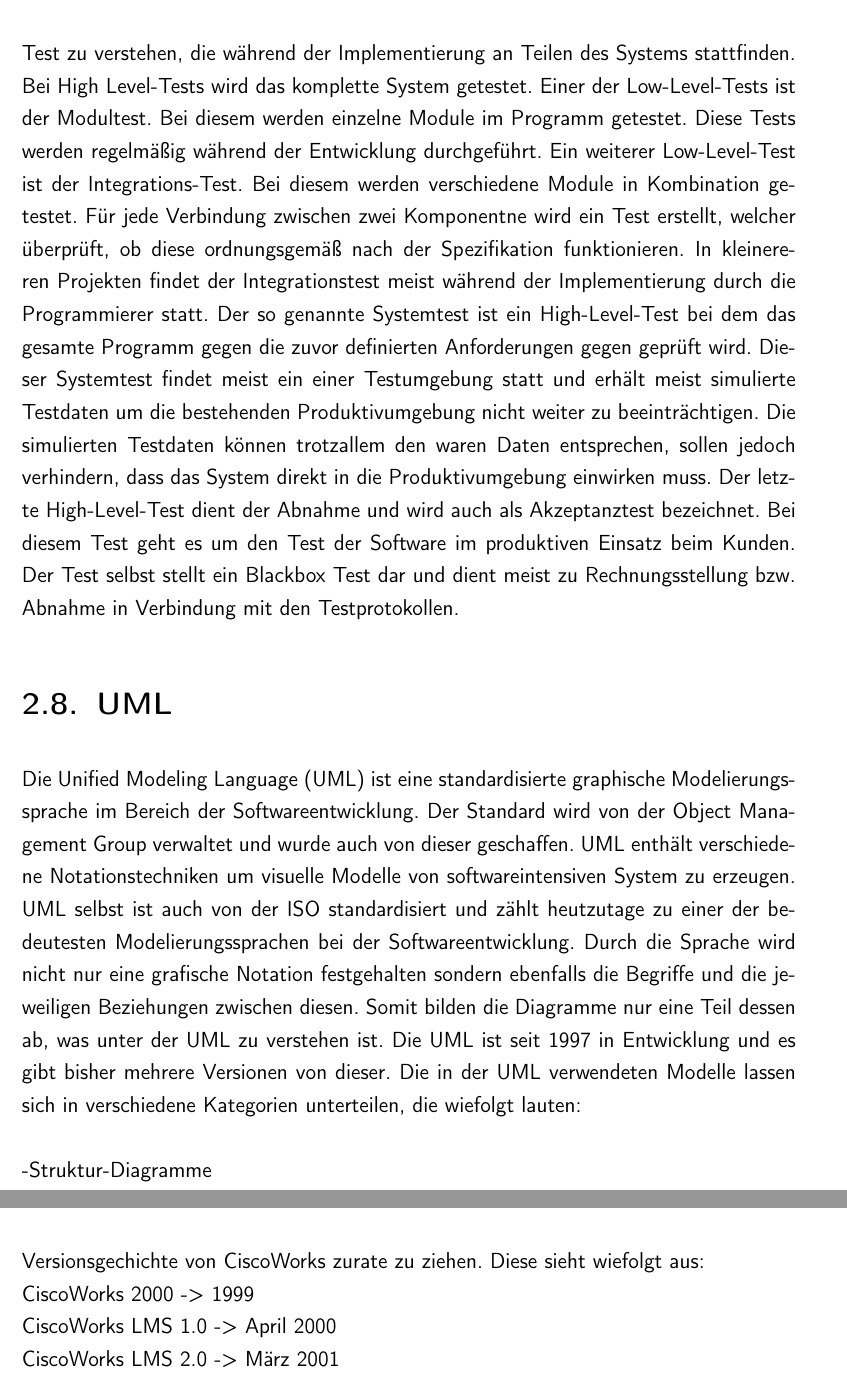
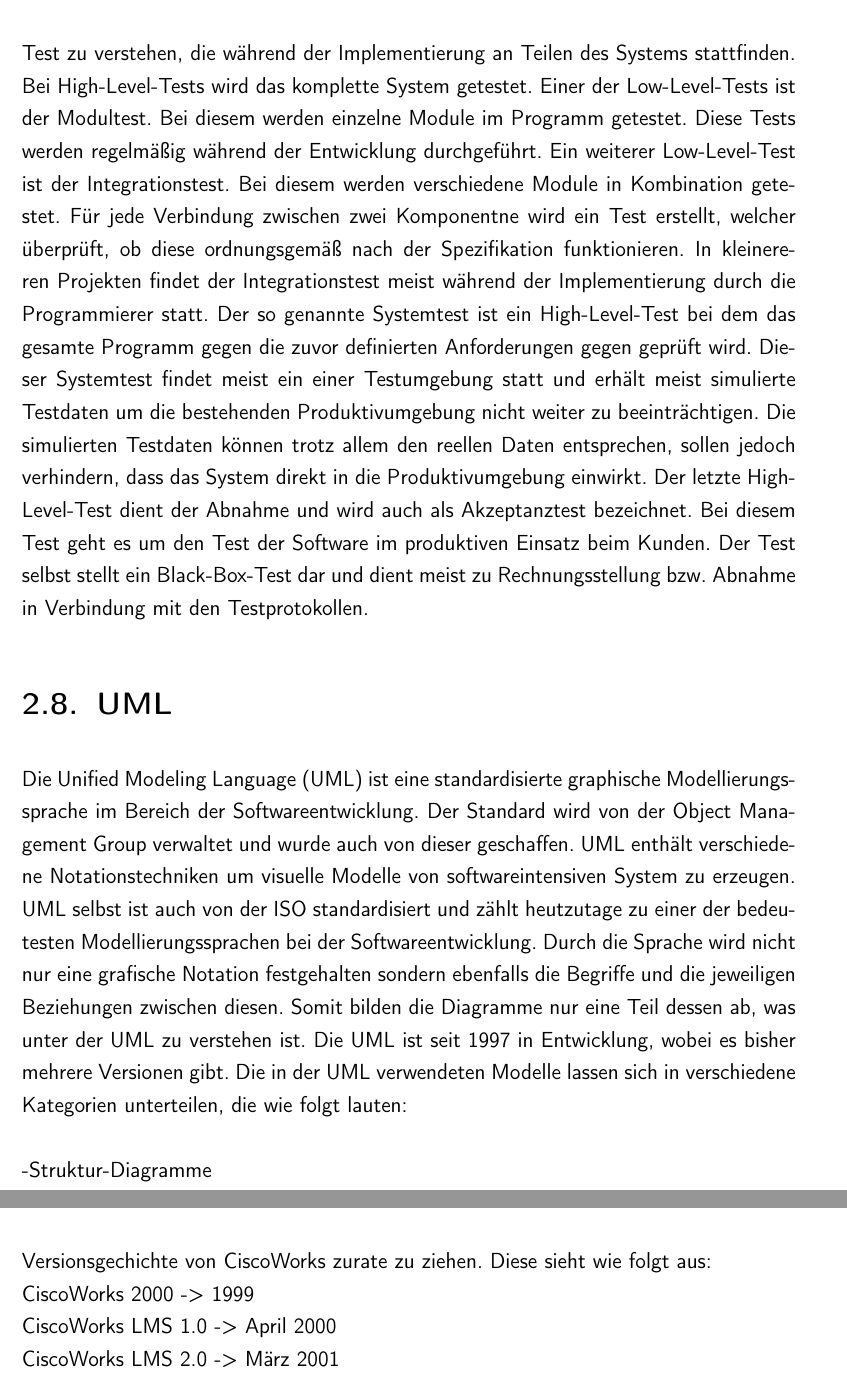
Before and after one commit to rarspace01/snmptrack, a LaTeX document (doc/Latex/Bachelor_Arbeit.tex, which reads doc/Latex/Inhalt/Kapitel1.tex, doc/Latex/Inhalt/Kapitel2.tex): two parts of pages 19 and 75 of 82, joined at a grey line, cut so that both start at the same text. Compiled offline with pdfLaTeX; an older LaTeX class or package is replaced by its successor.

Commit message:
*DOC: -fix - daniel - 2 + 3

```diff
--- a/doc/Latex/Inhalt/Kapitel1.tex
+++ b/doc/Latex/Inhalt/Kapitel1.tex
@@ -263,24 +263,24 @@ Programmierung\\
 Bei der Programmierung geht es letztendlich um die Umsetzung des zuvor entworfenen Systems. Hierbei wird je nach Vorgehensweise die strukturierte oder objektorientierte Programmierung angewandt.
 \\
 \\
-Validierung und Verfizierung
+Validierung und Verifizierung
 \\
-Bei der Validierung  und Verifizierung geht es vor allem um Tests. Hierbei wird unterschieden zwischen Low-Level-Tests und High-Level-Tests. Unter Low-Level-Tests sind solche Test zu verstehen, die während der Implementierung an Teilen des Systems stattfinden. Bei High Level-Tests wird das komplette System getestet. Einer der Low-Level-Tests ist der Modultest. Bei diesem werden einzelne Module im Programm getestet.  Diese Tests werden regelmäßig während der Entwicklung durchgeführt. Ein weiterer Low-Level-Test ist der Integrations-Test. Bei diesem werden verschiedene Module in Kombination getestet. Für jede Verbindung zwischen zwei Komponentne wird ein Test erstellt, welcher überprüft, ob diese ordnungsgemäß nach der Spezifikation funktionieren. In kleinereren Projekten findet der Integrationstest meist während der Implementierung durch die Programmierer statt.
-Der so genannte Systemtest ist ein High-Level-Test bei dem das gesamte Programm gegen die zuvor definierten Anforderungen gegen geprüft wird. Dieser Systemtest findet meist ein einer Testumgebung statt und erhält meist simulierte Testdaten um die bestehenden Produktivumgebung nicht weiter zu beeinträchtigen. Die simulierten Testdaten können trotzallem den waren Daten entsprechen, sollen jedoch verhindern, dass das System direkt in die Produktivumgebung einwirken muss.
-Der letzte High-Level-Test dient der Abnahme und wird auch als Akzeptanztest bezeichnet. Bei diesem Test geht es um den Test der Software im produktiven Einsatz beim Kunden. Der Test selbst stellt ein Blackbox Test dar und dient meist zu Rechnungsstellung bzw. Abnahme in Verbindung mit den Testprotokollen.
+Bei der Validierung  und Verifizierung geht es vor allem um Tests. Hierbei wird unterschieden zwischen Low-Level-Tests und High-Level-Tests. Unter Low-Level-Tests sind solche Test zu verstehen, die während der Implementierung an Teilen des Systems stattfinden. Bei High-Level-Tests wird das komplette System getestet. Einer der Low-Level-Tests ist der Modultest. Bei diesem werden einzelne Module im Programm getestet.  Diese Tests werden regelmäßig während der Entwicklung durchgeführt. Ein weiterer Low-Level-Test ist der Integrationstest. Bei diesem werden verschiedene Module in Kombination getestet. Für jede Verbindung zwischen zwei Komponentne wird ein Test erstellt, welcher überprüft, ob diese ordnungsgemäß nach der Spezifikation funktionieren. In kleinereren Projekten findet der Integrationstest meist während der Implementierung durch die Programmierer statt.
+Der so genannte Systemtest ist ein High-Level-Test bei dem das gesamte Programm gegen die zuvor definierten Anforderungen gegen geprüft wird. Dieser Systemtest findet meist ein einer Testumgebung statt und erhält meist simulierte Testdaten um die bestehenden Produktivumgebung nicht weiter zu beeinträchtigen. Die simulierten Testdaten können trotz allem den reellen Daten entsprechen, sollen jedoch verhindern, dass das System direkt in die Produktivumgebung einwirkt.
+Der letzte High-Level-Test dient der Abnahme und wird auch als Akzeptanztest bezeichnet. Bei diesem Test geht es um den Test der Software im produktiven Einsatz beim Kunden. Der Test selbst stellt ein Black-Box-Test dar und dient meist zu Rechnungsstellung bzw. Abnahme in Verbindung mit den Testprotokollen.
 
 \section{UML}
 \label{sec:uml}
 
-Die Unified Modeling Language (UML) ist eine standardisierte graphische Modelierungssprache im Bereich der Softwareentwicklung. Der Standard wird von der Object Management Group verwaltet und wurde auch von dieser geschaffen. UML enthält verschiedene Notationstechniken um visuelle Modelle von softwareintensiven System zu erzeugen. UML selbst ist auch von der ISO standardisiert und zählt heutzutage zu einer der bedeutesten Modelierungssprachen bei der Softwareentwicklung. Durch die Sprache wird nicht nur eine grafische Notation festgehalten sondern ebenfalls die Begriffe und die jeweiligen Beziehungen zwischen diesen. Somit bilden die Diagramme nur eine Teil dessen ab, was unter der UML zu verstehen ist.
-Die UML ist seit 1997 in Entwicklung und es gibt bisher mehrere Versionen von dieser.
-Die in der UML verwendeten Modelle lassen sich in verschiedene Kategorien unterteilen, die wiefolgt lauten:\\
+Die Unified Modeling Language (UML) ist eine standardisierte graphische Modellierungssprache im Bereich der Softwareentwicklung. Der Standard wird von der Object Management Group verwaltet und wurde auch von dieser geschaffen. UML enthält verschiedene Notationstechniken um visuelle Modelle von softwareintensiven System zu erzeugen. UML selbst ist auch von der ISO standardisiert und zählt heutzutage zu einer der bedeutesten Modellierungssprachen bei der Softwareentwicklung. Durch die Sprache wird nicht nur eine grafische Notation festgehalten sondern ebenfalls die Begriffe und die jeweiligen Beziehungen zwischen diesen. Somit bilden die Diagramme nur eine Teil dessen ab, was unter der UML zu verstehen ist.
+Die UML ist seit 1997 in Entwicklung, wobei es bisher mehrere Versionen gibt.
+Die in der UML verwendeten Modelle lassen sich in verschiedene Kategorien unterteilen, die wie folgt lauten:\\
 \\
 -Struktur-Diagramme\\
 -Verhaltens-Diagramme\\
 \\
 In diese Kategorien lassen sich wiederum die in UML verwendeten Diagramme einordnen:\\
--Struktur-Diagramme\\
+-Strukturdiagramme\\
     * Klassendiagramm\\
     * Kompositionsstrukturdiagramm\\
     * Komponentendiagramm\\
--- a/doc/Latex/Inhalt/Kapitel2.tex
+++ b/doc/Latex/Inhalt/Kapitel2.tex
@@ -608,7 +608,7 @@ X=8000/(25/16)\\
 X=5120\\
 \\
 Somit lässt sich feststellen, dass ab einem Kostenpunkt von ca. 5120€ für einen Mitarbeiter pro Monat dieser die Kosten eines Updates der Cisco Software übersteigt. Jeder Wert unter diesem Grenzwert kann als unproblematisch angesehen werden.\\
-In diesem Zusammenhang muss auch betrachtet werden, wie oft ein Update einer Solchen Software ansteht. Generell gibt es bei CiscoWorks verschiedene Versionen. Sofern es sich um ein Major-Release handelt (1.0 -> 2.0, 2.0->3.0) muss eine neue Lizenz gekauft werden. Um nun eine Schätzung machen zu können, welche Kosten auf einen zukommen, wenn fortlaufend Updates für CiscoWorks gekauft werden müssen, ist die Versionsgechichte von CiscoWorks zurate zu ziehen. Diese sieht wiefolgt aus:
+In diesem Zusammenhang muss auch betrachtet werden, wie oft ein Update einer Solchen Software ansteht. Generell gibt es bei CiscoWorks verschiedene Versionen. Sofern es sich um ein Major-Release handelt (1.0 -> 2.0, 2.0->3.0) muss eine neue Lizenz gekauft werden. Um nun eine Schätzung machen zu können, welche Kosten auf einen zukommen, wenn fortlaufend Updates für CiscoWorks gekauft werden müssen, ist die Versionsgechichte von CiscoWorks zurate zu ziehen. Diese sieht wie folgt aus:
 \\
 CiscoWorks 2000 -> 1999\\
 CiscoWorks LMS 1.0 -> April 2000\\
```
Also changed, not shown: doc/Latex/Inhalt/Kapitel1.tex (4 more changed lines), doc/Latex/Inhalt/Kapitel2.tex (8 more changed lines).
